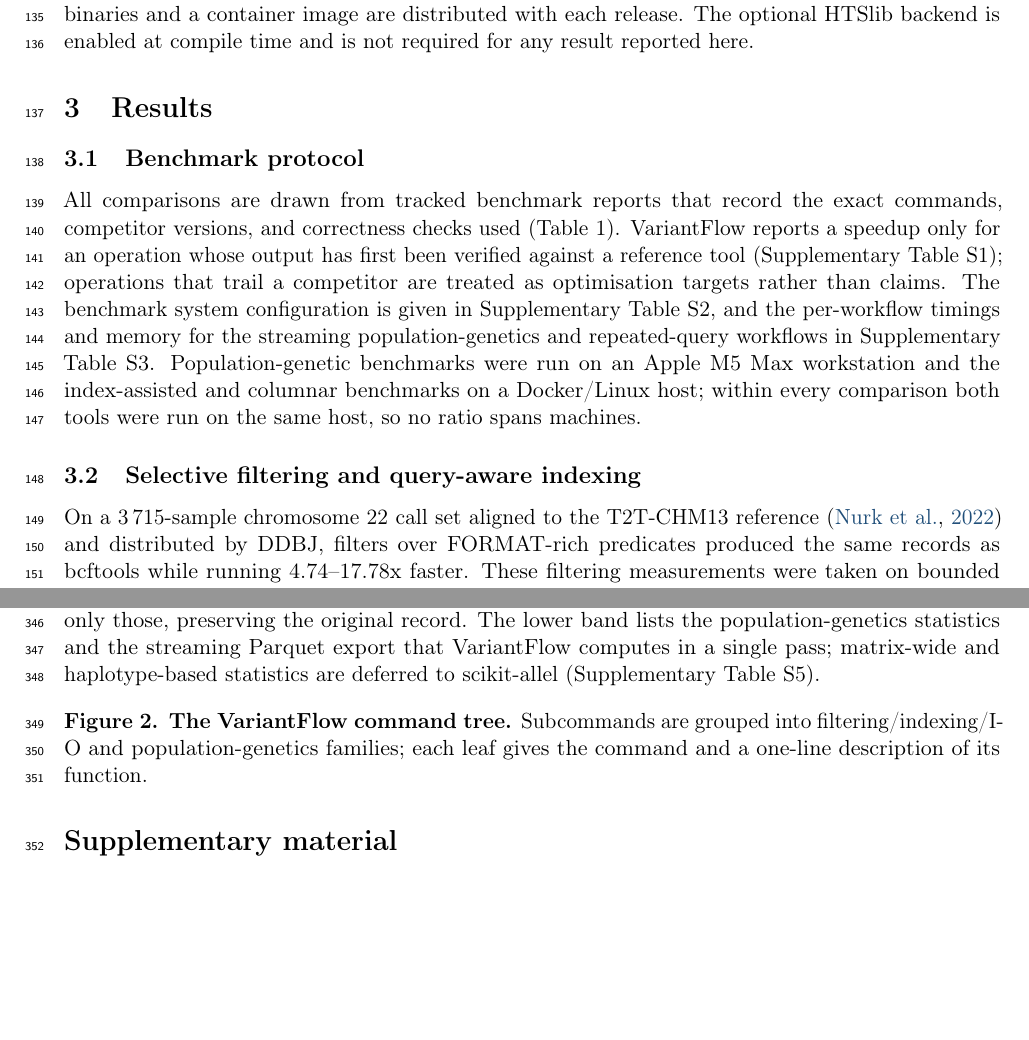
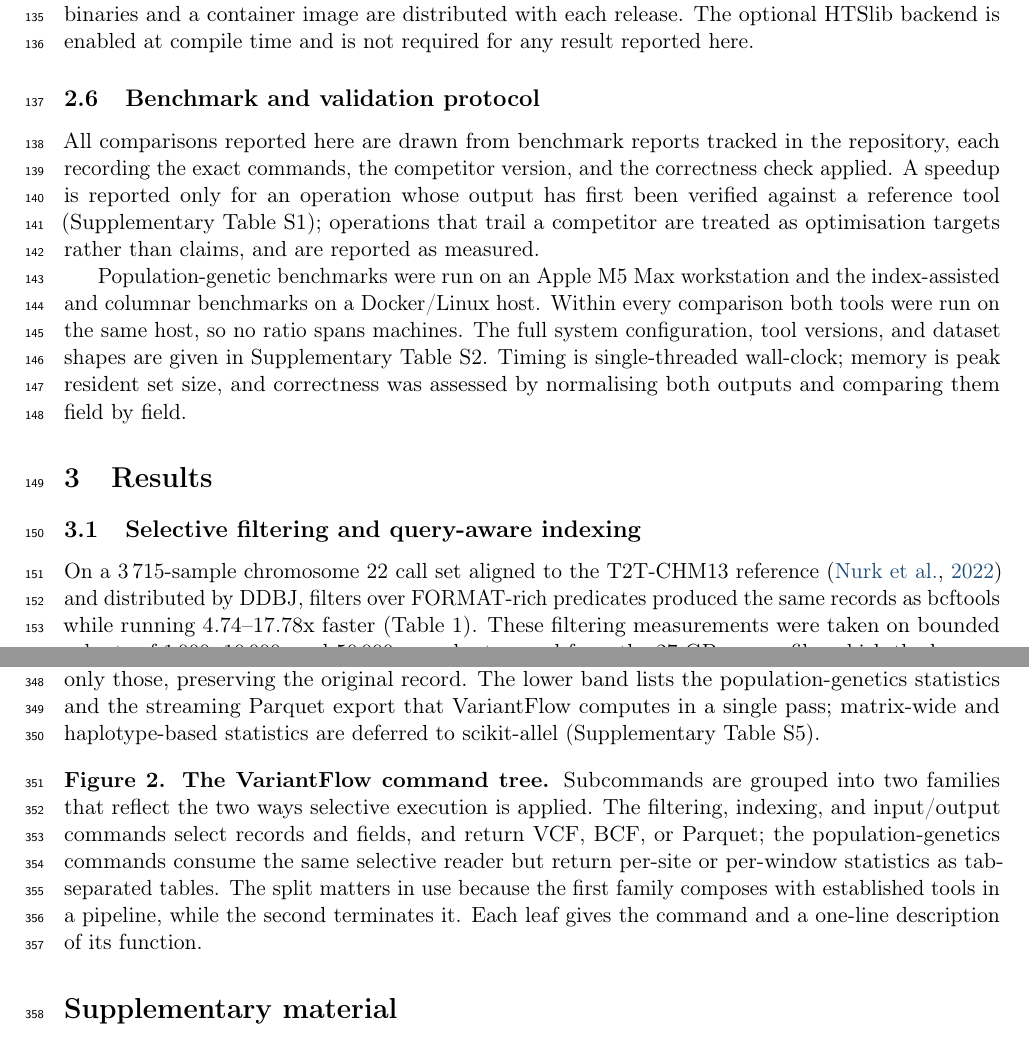
Before and after one commit to ehsanestaji/VariantFlow, a LaTeX paper (paper/bioinformatics-application-note/main.tex, which reads paper/bioinformatics-application-note/sections/implementation.tex, paper/bioinformatics-application-note/sections/results.tex): two parts of pages 5 and 11 of 14, joined at a grey line, cut so that both start at the same text, the shorter picture padded with empty space. Compiled offline with pdfLaTeX.

Commit message:
paper: move benchmark protocol into Methods, expand Figure 2 legend
Structural alignment pass against seven Molecular Ecology Resources Resource
Articles whose article type was confirmed from publisher JATS metadata, plus
comparators in Bioinformatics and BMC Bioinformatics.

Moved the benchmark and validation protocol out of Results and into Methods as a
final subsection. Four of five MER papers that subsection both sections mirror
them one-to-one; ours previously opened Results with methodological content,
which read as evidence-heavy. Results now opens on findings. Methods-to-Results
moves from 1.17:1 to 1.59:1 and Methods to 36.8% of the body, against a corpus
median of 37%.

Re-anchored two supplementary citations so first-appearance order stays
ascending. Moving the protocol pulled Table S2 and Note S2 ahead of S1 and Note
S1, reintroducing exactly the out-of-order fault the co-author raised in an
earlier round. The Methods protocol now cites Table S1 where it states the
verify-before-claiming policy, and the validation-methodology pointer to Note S2
stays in Results where the correctness results are reported. Tables and Notes
both verified ascending by first appearance, none cited in the Introduction, all
seven cited.

Figure 2's legend was 26 words, below the range these journals carry. Expanded to
87, explaining what the two subcommand families mean and why the split matters in
use rather than only naming the picture.

NOT changed, and deliberately so: the Data Accessibility and Benefit-Sharing
Statement stays after the bibliography under that exact heading. The structural
audit flagged both the placement and the wording as misaligned, on the basis that
published MER articles print a "Data Availability Statement" immediately before
the references. That inference is from typeset output. The journal's own author
guidelines require a Data Accessibility and Benefit-Sharing section positioned
beneath the references, split into a Data Accessibility Statement and a
Benefit-Sharing Statement each under its own sub-heading, and state that
manuscripts lacking it are not passed to an editor. Our implementation matches
the instruction exactly; acting on the audit would have broken a gating
requirement.

Also not changed: the enumerated supplementary list in the back matter. The audit
noted MER papers use a flat Supporting Information pointer instead, but the
co-author explicitly asked for one full-named item per line.

```diff
--- a/paper/bioinformatics-application-note/main.tex
+++ b/paper/bioinformatics-application-note/main.tex
@@ -182,8 +182,13 @@
 
 \vspace{0.9em}
 \noindent\textbf{Figure~2. The VariantFlow command tree.} Subcommands are
-grouped into filtering/indexing/I-O and population-genetics families; each leaf
-gives the command and a one-line description of its function.
+grouped into two families that reflect the two ways selective execution is
+applied. The filtering, indexing, and input/output commands select records and
+fields, and return VCF, BCF, or Parquet; the population-genetics commands
+consume the same selective reader but return per-site or per-window statistics
+as tab-separated tables. The split matters in use because the first family
+composes with established tools in a pipeline, while the second terminates it.
+Each leaf gives the command and a one-line description of its function.
 
 \section*{Supplementary material}
 The supplementary document (\texttt{supplementary.pdf}) contains the following
--- a/paper/bioinformatics-application-note/sections/implementation.tex
+++ b/paper/bioinformatics-application-note/sections/implementation.tex
@@ -111,3 +111,20 @@
 macOS; prebuilt binaries and a container image are distributed with each release.
 The optional HTSlib backend is enabled at compile time and is not required for
 any result reported here.
+
+\subsection{Benchmark and validation protocol}
+
+All comparisons reported here are drawn from benchmark reports tracked in the
+repository, each recording the exact commands, the competitor version, and the
+correctness check applied. A speedup is reported only for an operation whose
+output has first been verified against a reference tool (Supplementary
+Table~S1); operations that trail a competitor are treated as optimisation
+targets rather than claims, and are reported as measured.
+
+Population-genetic benchmarks were run on an Apple M5 Max workstation and the
+index-assisted and columnar benchmarks on a Docker/Linux host. Within every
+comparison both tools were run on the same host, so no ratio spans machines. The
+full system configuration, tool versions, and dataset shapes are given in
+Supplementary Table~S2. Timing is single-threaded wall-clock; memory is peak
+resident set size, and correctness was assessed by normalising both outputs and
+comparing them field by field.
--- a/paper/bioinformatics-application-note/sections/results.tex
+++ b/paper/bioinformatics-application-note/sections/results.tex
@@ -1,24 +1,10 @@
 \section{Results}
-
-\subsection{Benchmark protocol}
-
-All comparisons are drawn from tracked benchmark reports that record the exact
-commands, competitor versions, and correctness checks used (Table~1). VariantFlow
-reports a speedup only for an operation whose output has first been verified
-against a reference tool (Supplementary Table~S1); operations that trail a
-competitor are treated as optimisation targets rather than claims. The benchmark
-system configuration is given in Supplementary Table~S2, and the per-workflow
-timings and memory for the streaming population-genetics and repeated-query
-workflows in Supplementary Table~S3. Population-genetic benchmarks were run on
-an Apple M5 Max workstation and the index-assisted and columnar benchmarks on a
-Docker/Linux host; within every comparison both tools were run on the same host,
-so no ratio spans machines.
 
 \subsection{Selective filtering and query-aware indexing}
 
 On a 3\,715-sample chromosome~22 call set aligned to the T2T-CHM13 reference
 \citep{t2tchm13} and distributed by DDBJ, filters over FORMAT-rich predicates produced the same records as bcftools
-while running 4.74--17.78x faster. These filtering measurements were taken on
+while running 4.74--17.78x faster (Table~1). These filtering measurements were taken on
 bounded subsets of 1\,000, 10\,000, and 50\,000 records streamed from the 27~GB
 source file, which the harness does not cache locally; the population-genetic
 measurements reported below are whole-chromosome.
```
